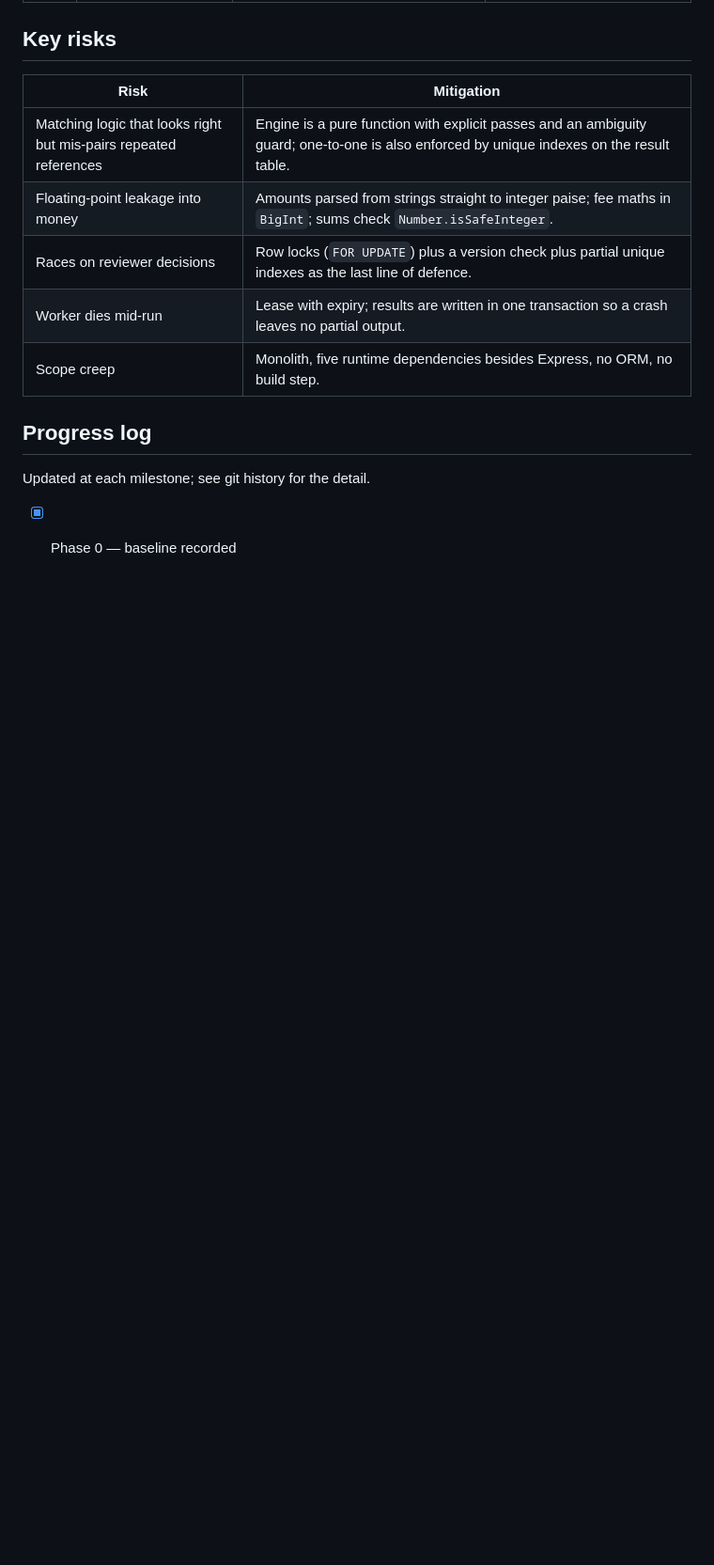
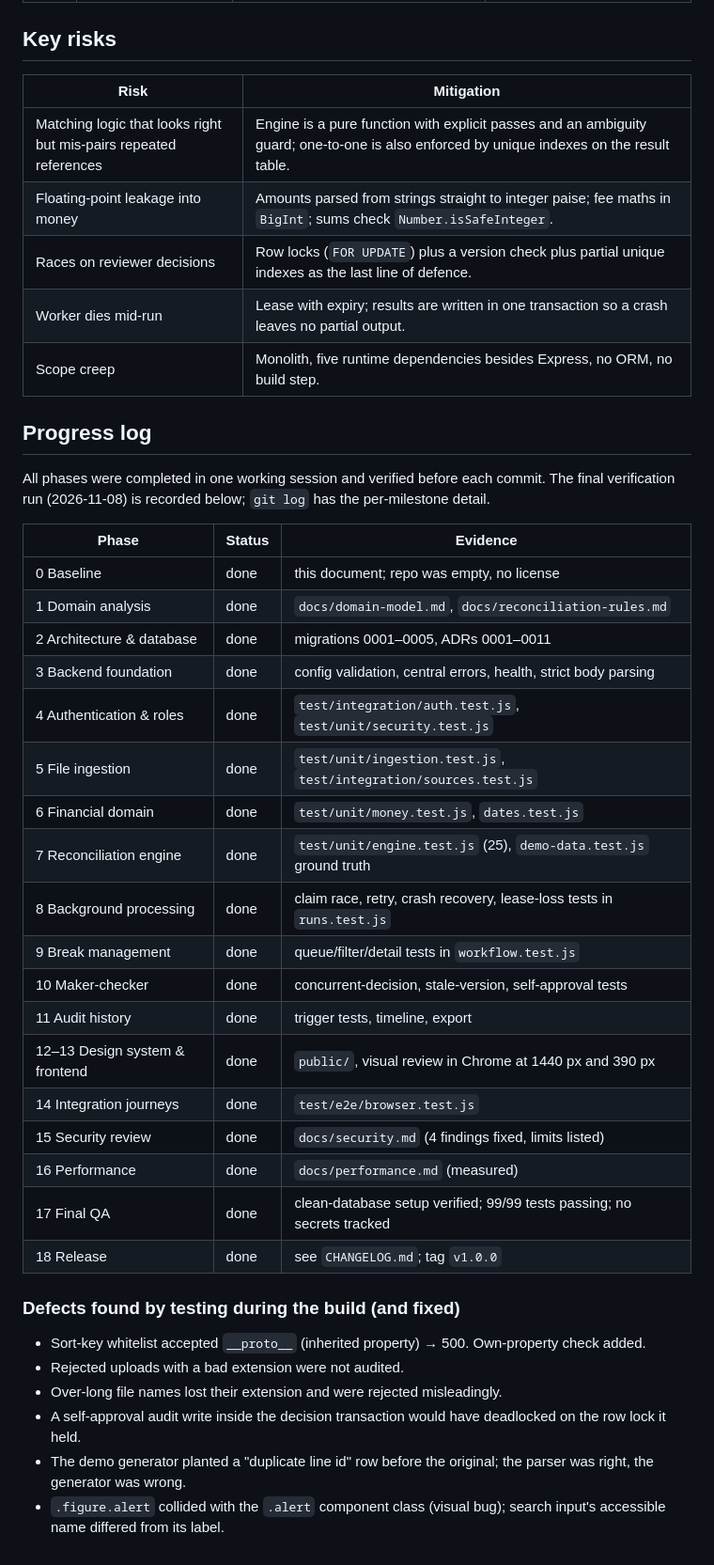
Before and after one commit to Ayush-o1/BeetleJuice, a Markdown page: docs/project-plan.md, the part around the change. Shown at 94% size. Rendered like a GitHub page; blank space fills up the shorter version.

```diff
--- a/docs/project-plan.md
+++ b/docs/project-plan.md
@@ -47,6 +47,35 @@ the verification criterion for each phase. Status is updated as phases are compl
 
 ## Progress log
 
-Updated at each milestone; see git history for the detail.
+All phases were completed in one working session and verified before each commit. The final verification run
+(2026-11-08) is recorded below; `git log` has the per-milestone detail.
 
-- [x] Phase 0 — baseline recorded
+| Phase | Status | Evidence |
+|---|---|---|
+| 0 Baseline | done | this document; repo was empty, no license |
+| 1 Domain analysis | done | `docs/domain-model.md`, `docs/reconciliation-rules.md` |
+| 2 Architecture & database | done | migrations 0001–0005, ADRs 0001–0011 |
+| 3 Backend foundation | done | config validation, central errors, health, strict body parsing |
+| 4 Authentication & roles | done | `test/integration/auth.test.js`, `test/unit/security.test.js` |
+| 5 File ingestion | done | `test/unit/ingestion.test.js`, `test/integration/sources.test.js` |
+| 6 Financial domain | done | `test/unit/money.test.js`, `dates.test.js` |
+| 7 Reconciliation engine | done | `test/unit/engine.test.js` (25), `demo-data.test.js` ground truth |
+| 8 Background processing | done | claim race, retry, crash recovery, lease-loss tests in `runs.test.js` |
+| 9 Break management | done | queue/filter/detail tests in `workflow.test.js` |
+| 10 Maker-checker | done | concurrent-decision, stale-version, self-approval tests |
+| 11 Audit history | done | trigger tests, timeline, export |
+| 12–13 Design system & frontend | done | `public/`, visual review in Chrome at 1440 px and 390 px |
+| 14 Integration journeys | done | `test/e2e/browser.test.js` |
+| 15 Security review | done | `docs/security.md` (4 findings fixed, limits listed) |
+| 16 Performance | done | `docs/performance.md` (measured) |
+| 17 Final QA | done | clean-database setup verified; 99/99 tests passing; no secrets tracked |
+| 18 Release | done | see `CHANGELOG.md`; tag `v1.0.0` |
+
+### Defects found by testing during the build (and fixed)
+
+* Sort-key whitelist accepted `__proto__` (inherited property) → 500. Own-property check added.
+* Rejected uploads with a bad extension were not audited.
+* Over-long file names lost their extension and were rejected misleadingly.
+* A self-approval audit write inside the decision transaction would have deadlocked on the row lock it held.
+* The demo generator planted a "duplicate line id" row before the original; the parser was right, the generator was wrong.
+* `.figure.alert` collided with the `.alert` component class (visual bug); search input's accessible name differed from its label.
```
Also changed, not shown: CHANGELOG.md (added, +25 -0 lines), README.md (+2 -3 lines), docs/screenshots/audit.png, docs/screenshots/break-detail.png, docs/screenshots/overview.png, docs/screenshots/review.png, docs/screenshots/run.png, docs/screenshots/upload-result.png.
